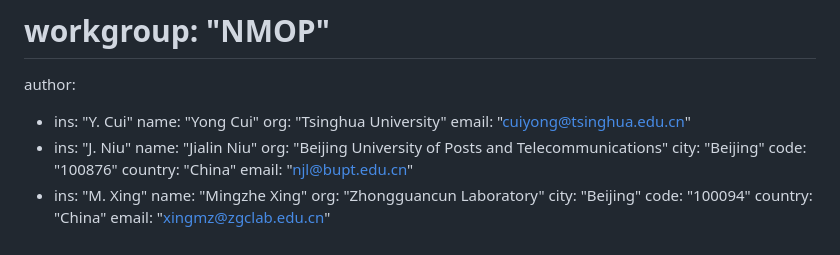
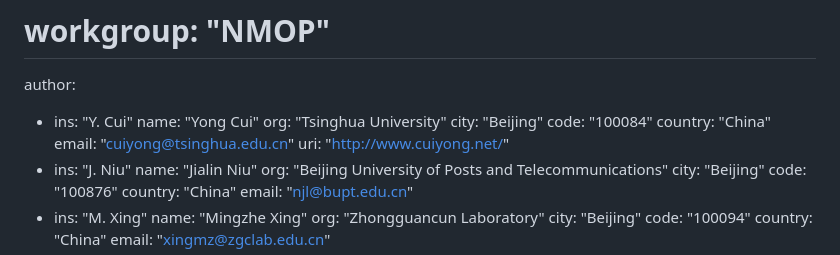
Before and after one commit to nniujl/draft-nmop-cui-nkg-gateway.md, a Markdown page: draft-nmop-cui-nkg-gateway.md, the part around the change. Rendered like a GitHub page.

Commit message:
Update lead author contact information

```diff
--- a/draft-nmop-cui-nkg-gateway.md
+++ b/draft-nmop-cui-nkg-gateway.md
@@ -13,7 +13,11 @@ author:
   - ins: "Y. Cui"
     name: "Yong Cui"
     org: "Tsinghua University"
+    city: "Beijing"
+    code: "100084"
+    country: "China"
     email: "cuiyong@tsinghua.edu.cn"
+    uri: "http://www.cuiyong.net/"
   - ins: "J. Niu"
     name: "Jialin Niu"
     org: "Beijing University of Posts and Telecommunications"
```
